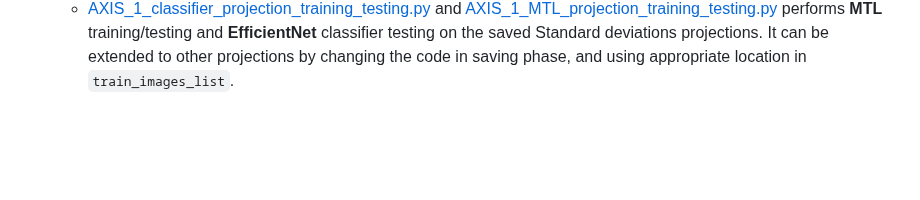
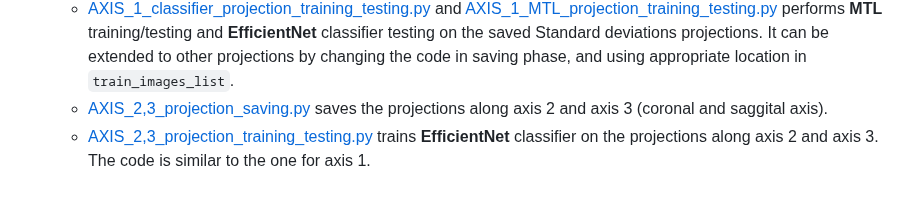
Before and after one commit to Deepan2486/Radiogenomic-classification-glioblastoma-multimodal-3D-MRI, a Markdown page: code/README.md, the part around the change. GitHub-like rendering; blank space fills up the shorter version.

````diff
--- a/code/README.md
+++ b/code/README.md
@@ -33,3 +33,5 @@
 - [**Volumetric Projections**](volumetric_projections_classification/): Here we condense the 3D spatial information into a single slice, by taking projections along a particular axis.
   - [AXIS_1_projection_saving.py](volumetric_projections_classification/AXIS_1_projection_saving.py) saves the projections along axis 1 (axial axis). Mean, stanadard deviation and maximum intensity projections are taken along axis 1. ```image_max= np.max(image_npy, axis=0)``` controls which axis the projection should be taken. Change ```np.save()``` location to where the calculated projections should be saved
   - [AXIS_1_classifier_projection_training_testing.py](volumetric_projections_classification/AXIS_1_classifier_projection_training_testing.py)  and [AXIS_1_MTL_projection_training_testing.py](volumetric_projections_classification/AXIS_1_MTL_projection_training_testing.py) performs **MTL** training/testing and **EfficientNet** classifier testing on the saved Standard deviations projections. It can be extended to other projections by changing the code in saving phase, and using appropriate location in ```train_images_list```.
+  - [AXIS_2,3_projection_saving.py](volumetric_projections_classification/AXIS_2,3_projection_saving.py) saves the projections along axis 2 and axis 3 (coronal and saggital axis).
+  - [AXIS_2,3_projection_training_testing.py](volumetric_projections_classification/AXIS_2,3_projection_training_testing.py) trains **EfficientNet** classifier on the projections along axis 2 and axis 3. The code is similar to the one for axis 1.
````
